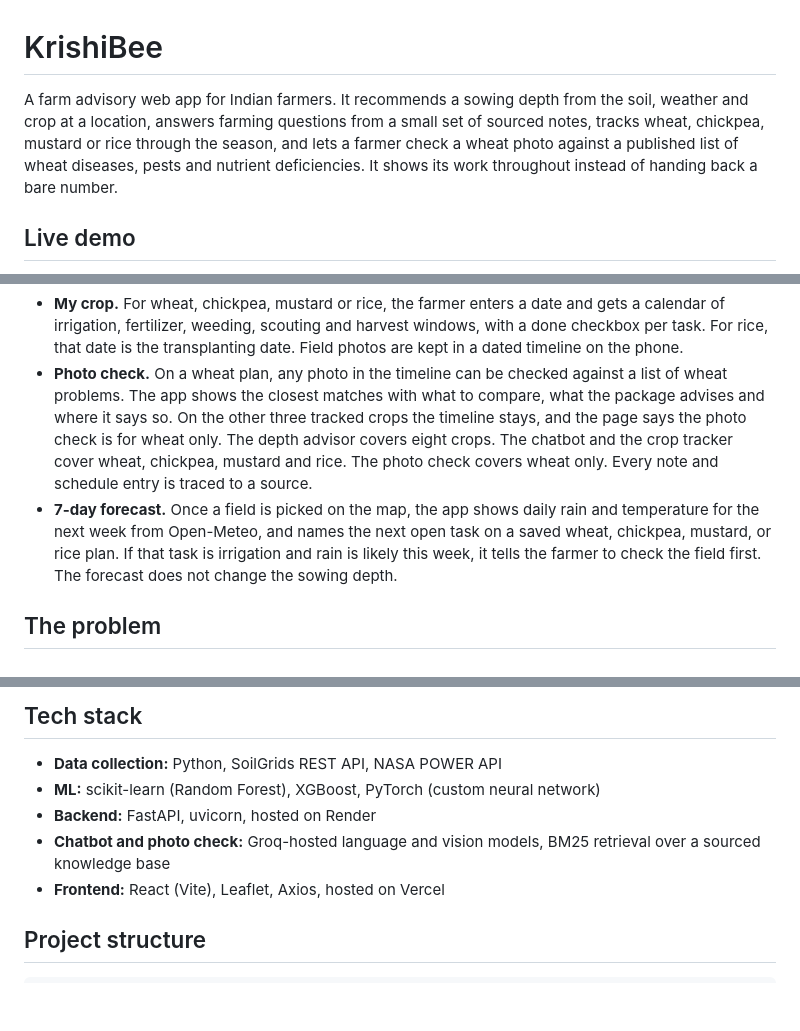
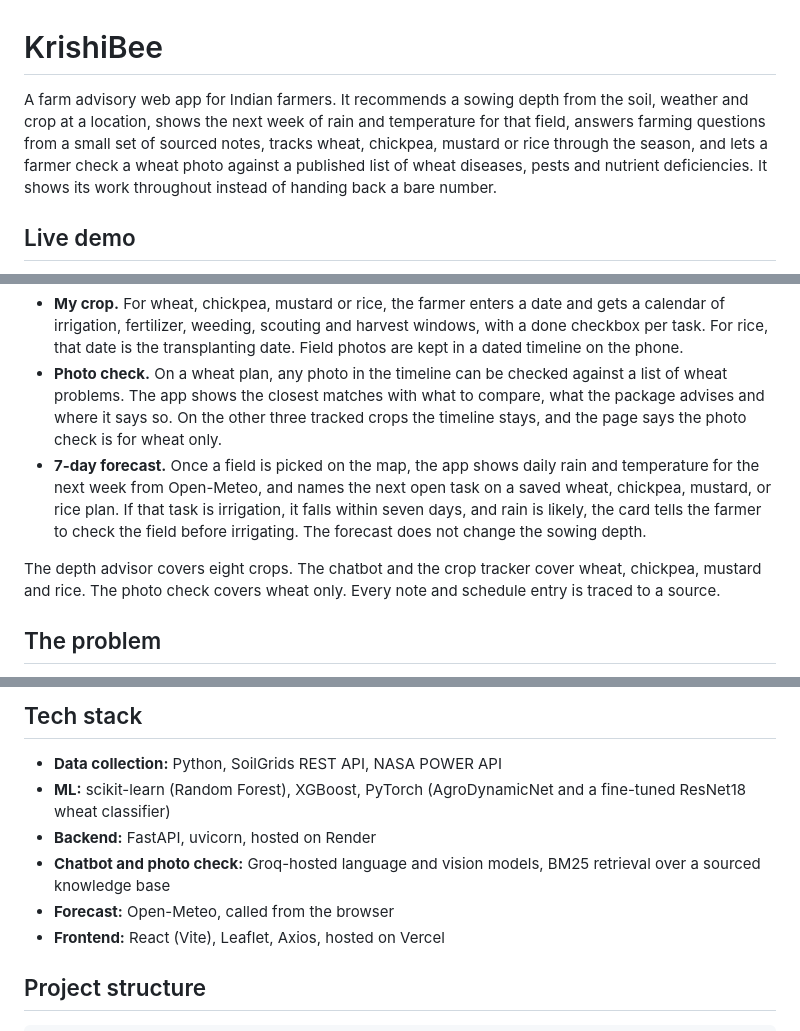
Before and after one commit to sourav-ydv/KrishiBee, a Markdown page: README.md, 3 parts joined by grey strips. GitHub-like rendering; blank space fills up the shorter version.

Commit message:
Document the in-browser 7-day forecast

```diff
--- a/README.md
+++ b/README.md
@@ -1,6 +1,6 @@
 # KrishiBee
 
-A farm advisory web app for Indian farmers. It recommends a sowing depth from the soil, weather and crop at a location, answers farming questions from a small set of sourced notes, tracks wheat, chickpea, mustard or rice through the season, and lets a farmer check a wheat photo against a published list of wheat diseases, pests and nutrient deficiencies. It shows its work throughout instead of handing back a bare number.
+A farm advisory web app for Indian farmers. It recommends a sowing depth from the soil, weather and crop at a location, shows the next week of rain and temperature for that field, answers farming questions from a small set of sourced notes, tracks wheat, chickpea, mustard or rice through the season, and lets a farmer check a wheat photo against a published list of wheat diseases, pests and nutrient deficiencies. It shows its work throughout instead of handing back a bare number.
 
 ## Live demo
 
@@ -15,9 +15,9 @@ The backend runs on Render's free tier, so the first request after a quiet perio
 - **Ask KrishiBee.** A chatbot that knows which crop and field the farmer just looked up. It answers from short notes taken from a published package of practices and lists the sources under each answer. When it has no sourced answer, it says so. It understands Hindi, Hinglish and English.
 - **My crop.** For wheat, chickpea, mustard or rice, the farmer enters a date and gets a calendar of irrigation, fertilizer, weeding, scouting and harvest windows, with a done checkbox per task. For rice, that date is the transplanting date. Field photos are kept in a dated timeline on the phone.
 - **Photo check.** On a wheat plan, any photo in the timeline can be checked against a list of wheat problems. The app shows the closest matches with what to compare, what the package advises and where it says so. On the other three tracked crops the timeline stays, and the page says the photo check is for wheat only.
-The depth advisor covers eight crops. The chatbot and the crop tracker cover wheat, chickpea, mustard and rice. The photo check covers wheat only.
-Every note and schedule entry is traced to a source.
-- **7-day forecast.** Once a field is picked on the map, the app shows daily rain and temperature for the next week from Open-Meteo, and names the next open task on a saved wheat, chickpea, mustard, or rice plan. If that task is irrigation and rain is likely this week, it tells the farmer to check the field first. The forecast does not change the sowing depth.
+- **7-day forecast.** Once a field is picked on the map, the app shows daily rain and temperature for the next week from Open-Meteo, and names the next open task on a saved wheat, chickpea, mustard, or rice plan. If that task is irrigation, it falls within seven days, and rain is likely, the card tells the farmer to check the field before irrigating. The forecast does not change the sowing depth.
+
+The depth advisor covers eight crops. The chatbot and the crop tracker cover wheat, chickpea, mustard and rice. The photo check covers wheat only. Every note and schedule entry is traced to a source.
 
 ## The problem
 
@@ -78,9 +82,10 @@ On this pilot the vision model’s 20 of 30 sits below both means. That comparis
 ## Tech stack
 
 - **Data collection:** Python, SoilGrids REST API, NASA POWER API
-- **ML:** scikit-learn (Random Forest), XGBoost, PyTorch (custom neural network)
+- **ML:** scikit-learn (Random Forest), XGBoost, PyTorch (AgroDynamicNet and a fine-tuned ResNet18 wheat classifier)
 - **Backend:** FastAPI, uvicorn, hosted on Render
 - **Chatbot and photo check:** Groq-hosted language and vision models, BM25 retrieval over a sourced knowledge base
+- **Forecast:** Open-Meteo, called from the browser
 - **Frontend:** React (Vite), Leaflet, Axios, hosted on Vercel
 ## Project structure
 
```
Also changed, not shown: other parts of README.md (+4 -0 lines).
